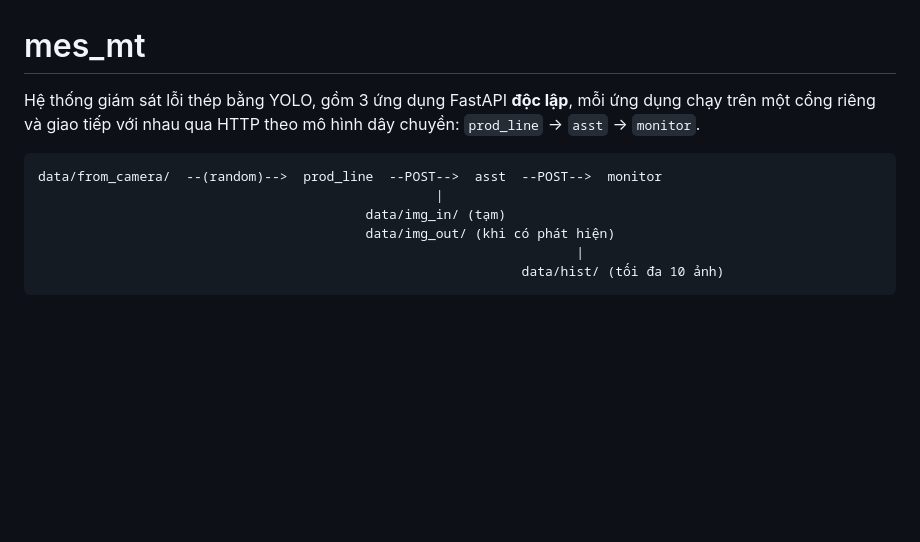
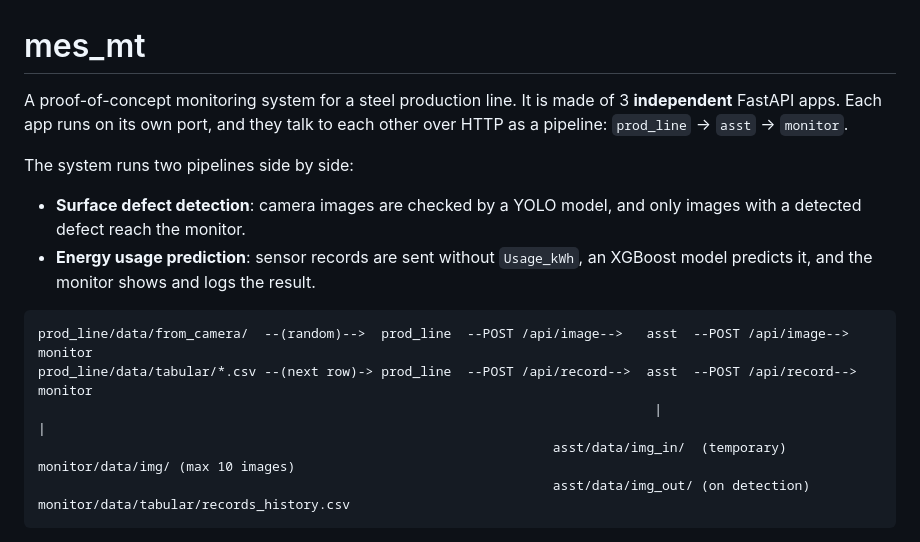
Before and after one commit to icarus7185/mes_mt, a Markdown page: README.md, the part around one of its changes. Drawn GitHub-style; blank space fills up the shorter version.

````diff
--- a/README.md
+++ b/README.md
@@ -1,15 +1,21 @@
 # mes_mt
 
-Hệ thống giám sát lỗi thép bằng YOLO, gồm 3 ứng dụng FastAPI **độc lập**,
-mỗi ứng dụng chạy trên một cổng riêng và giao tiếp với nhau qua HTTP theo
-mô hình dây chuyền: `prod_line` → `asst` → `monitor`.
+A proof-of-concept monitoring system for a steel production line. It is made
+of 3 **independent** FastAPI apps. Each app runs on its own port, and they
+talk to each other over HTTP as a pipeline: `prod_line` → `asst` → `monitor`.
+
+The system runs two pipelines side by side:
+
+- **Surface defect detection**: camera images are checked by a YOLO model, and
+  only images with a detected defect reach the monitor.
+- **Energy usage prediction**: sensor records are sent without `Usage_kWh`, an
+  XGBoost model predicts it, and the monitor shows and logs the result.
 
 ```
-data/from_camera/  --(random)-->  prod_line  --POST-->  asst  --POST-->  monitor
-                                                   |
-                                          data/img_in/ (tạm)
-                                          data/img_out/ (khi có phát hiện)
-                                                                     |
-                                                              data/hist/ (tối đa 10 ảnh)
+prod_line/data/from_camera/  --(random)-->  prod_line  --POST /api/image-->   asst  --POST /api/image-->   monitor
+prod_line/data/tabular/*.csv --(next row)-> prod_line  --POST /api/record-->  asst  --POST /api/record-->  monitor
+                                                                               |                            |
+                                                                  asst/data/img_in/  (temporary)   monitor/data/img/ (max 10 images)
+                                                                  asst/data/img_out/ (on detection) monitor/data/tabular/records_history.csv
 ```
 
````
Also changed, not shown: other parts of README.md (+131 -67 lines).
